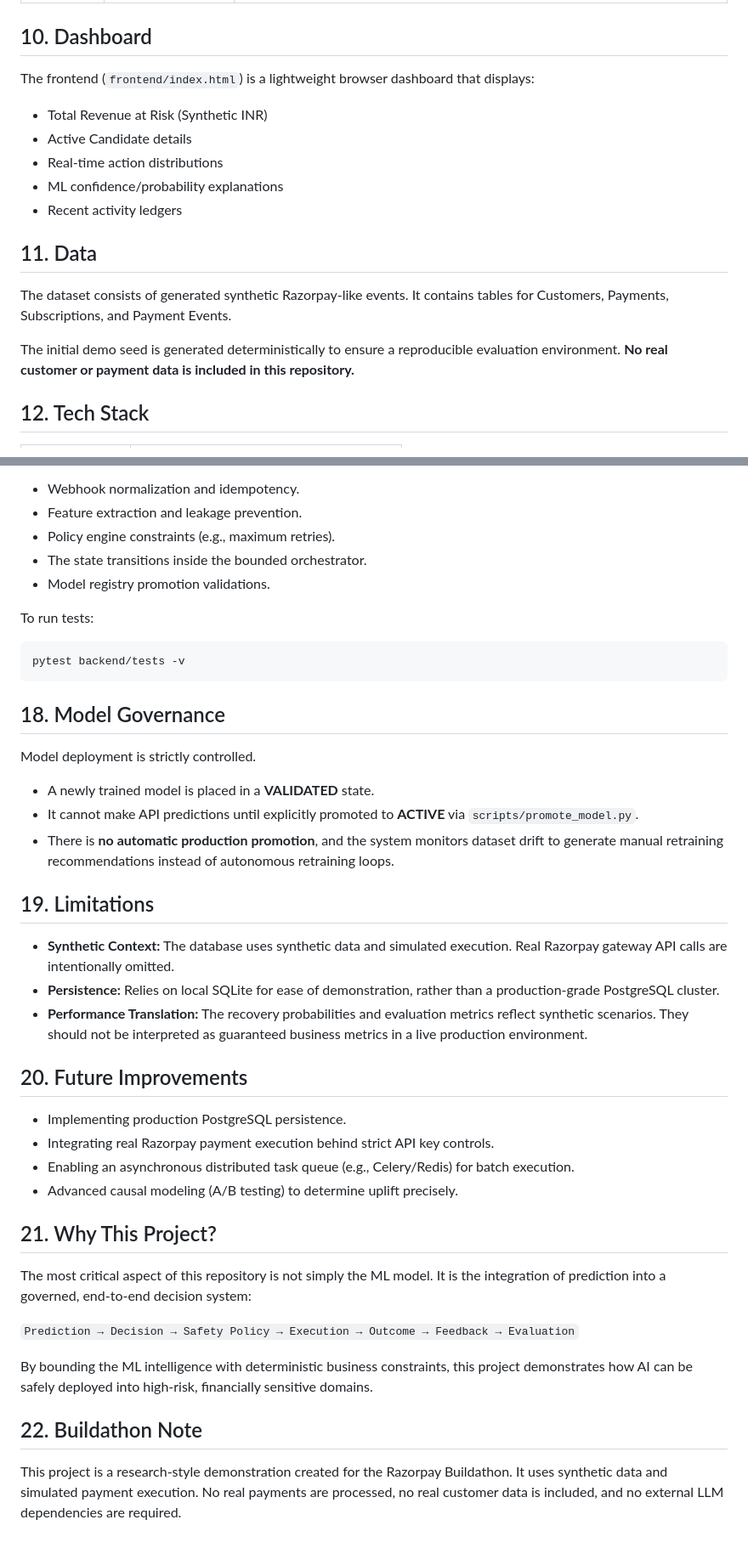
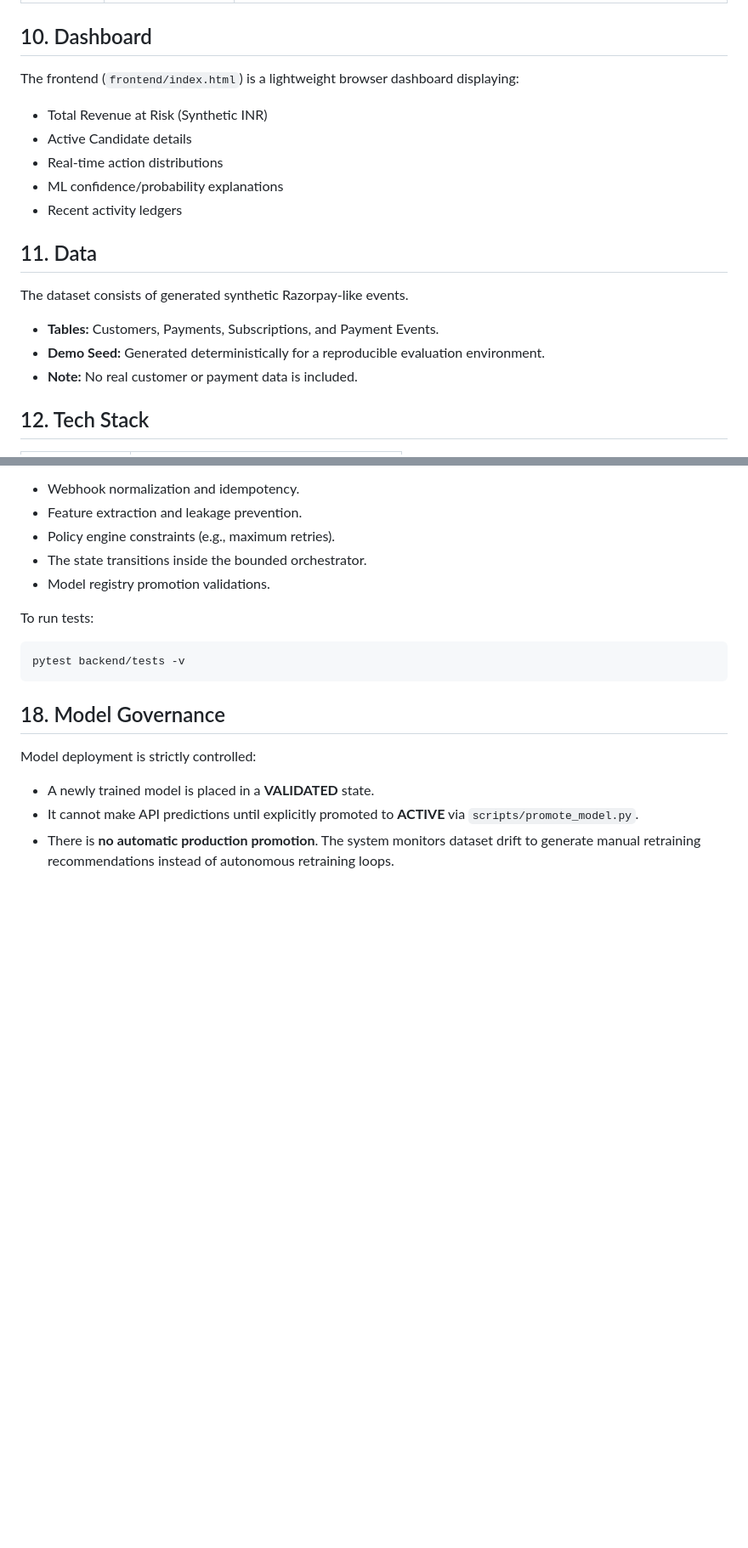
Before and after one commit to rawcdr/AI-Revenue-Recovery, a Markdown page: README.md, 2 parts joined by grey strips. Shown at 85% size. GitHub-like rendering; blank space fills up the shorter version.

```diff
--- a/README.md
+++ b/README.md
@@ -183,7 +158,7 @@ The demo provides reproducible, deterministic simulations of the recovery flow:
 
 ## 10. Dashboard
 
-The frontend (`frontend/index.html`) is a lightweight browser dashboard that displays:
+The frontend (`frontend/index.html`) is a lightweight browser dashboard displaying:
 - Total Revenue at Risk (Synthetic INR)
 - Active Candidate details
 - Real-time action distributions
@@ -192,9 +167,10 @@ The frontend (`frontend/index.html`) is a lightweight browser dashboard that dis
 
 ## 11. Data
 
-The dataset consists of generated synthetic Razorpay-like events. It contains tables for Customers, Payments, Subscriptions, and Payment Events.
-
-The initial demo seed is generated deterministically to ensure a reproducible evaluation environment. **No real customer or payment data is included in this repository.**
+The dataset consists of generated synthetic Razorpay-like events.
+- **Tables:** Customers, Payments, Subscriptions, and Payment Events.
+- **Demo Seed:** Generated deterministically for a reproducible evaluation environment.
+- **Note:** No real customer or payment data is included.
 
 ## 12. Tech Stack
 
@@ -312,32 +288,7 @@ pytest backend/tests -v
 
 ## 18. Model Governance
 
-Model deployment is strictly controlled.
+Model deployment is strictly controlled:
 - A newly trained model is placed in a **VALIDATED** state.
 - It cannot make API predictions until explicitly promoted to **ACTIVE** via `scripts/promote_model.py`.
-- There is **no automatic production promotion**, and the system monitors dataset drift to generate manual retraining recommendations instead of autonomous retraining loops.
-
-## 19. Limitations
-
-- **Synthetic Context:** The database uses synthetic data and simulated execution. Real Razorpay gateway API calls are intentionally omitted.
-- **Persistence:** Relies on local SQLite for ease of demonstration, rather than a production-grade PostgreSQL cluster.
-- **Performance Translation:** The recovery probabilities and evaluation metrics reflect synthetic scenarios. They should not be interpreted as guaranteed business metrics in a live production environment.
-
-## 20. Future Improvements
-
-- Implementing production PostgreSQL persistence.
-- Integrating real Razorpay payment execution behind strict API key controls.
-- Enabling an asynchronous distributed task queue (e.g., Celery/Redis) for batch execution.
-- Advanced causal modeling (A/B testing) to determine uplift precisely.
-
-## 21. Why This Project?
-
-The most critical aspect of this repository is not simply the ML model. It is the integration of prediction into a governed, end-to-end decision system:
-
-`Prediction → Decision → Safety Policy → Execution → Outcome → Feedback → Evaluation`
-
-By bounding the ML intelligence with deterministic business constraints, this project demonstrates how AI can be safely deployed into high-risk, financially sensitive domains.
-
-## 22. Buildathon Note
-
-This project is a research-style demonstration created for the Razorpay Buildathon. It uses synthetic data and simulated payment execution. No real payments are processed, no real customer data is included, and no external LLM dependencies are required.
+- There is **no automatic production promotion**. The system monitors dataset drift to generate manual retraining recommendations instead of autonomous retraining loops.
```
Also changed, not shown: other parts of README.md (+39 -64 lines).
